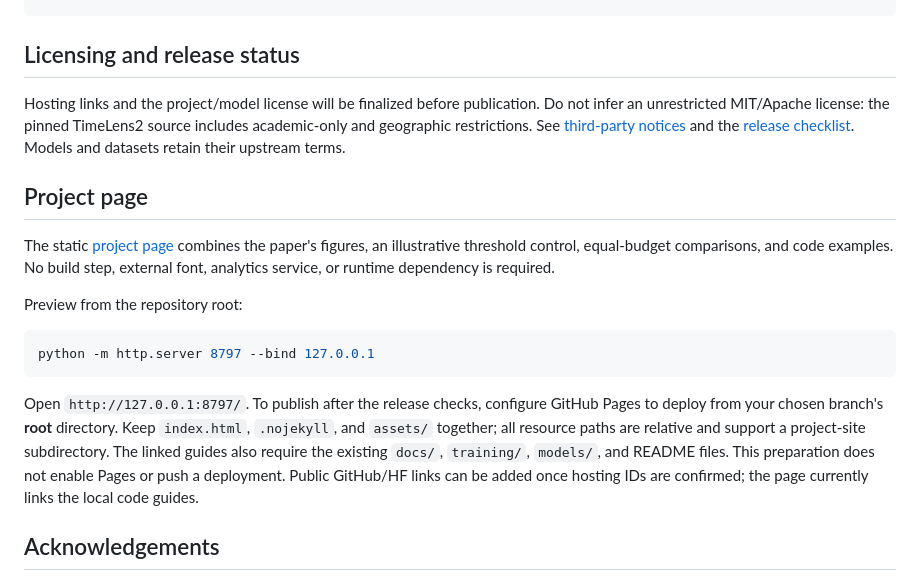
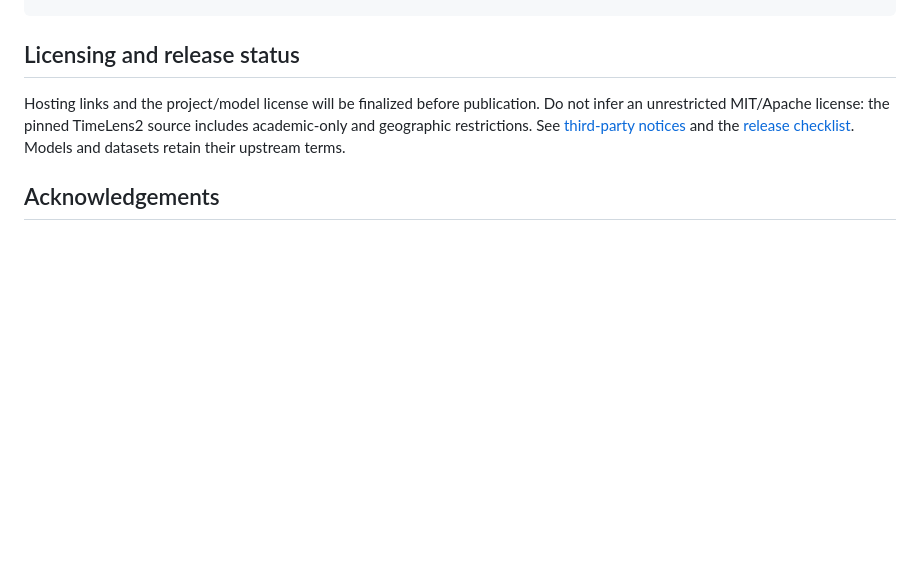
Before and after one commit to Alibaba-VELLDEPTH/Grounding-with-Confidence, a Markdown page: README.md, the part around the change. GitHub-like rendering; blank space fills up the shorter version.

Commit message:
docs: keep project-page setup out of README

````diff
--- a/README.md
+++ b/README.md
@@ -139,26 +139,6 @@ python -m unittest discover -s tests -v
 
 Hosting links and the project/model license will be finalized before publication. Do not infer an unrestricted MIT/Apache license: the pinned TimeLens2 source includes academic-only and geographic restrictions. See [third-party notices](THIRD_PARTY_NOTICES.md) and the [release checklist](docs/release.md). Models and datasets retain their upstream terms.
 
-## Project page
-
-The static [project page](index.html) combines the paper's figures, an illustrative
-threshold control, equal-budget comparisons, and code examples. No build step,
-external font, analytics service, or runtime dependency is required.
-
-Preview from the repository root:
-
-```bash
-python -m http.server 8797 --bind 127.0.0.1
-```
-
-Open `http://127.0.0.1:8797/`. To publish after the release checks, configure
-GitHub Pages to deploy from your chosen branch's **root** directory. Keep
-`index.html`, `.nojekyll`, and `assets/` together; all resource paths are relative
-and support a project-site subdirectory. The linked guides also require the
-existing `docs/`, `training/`, `models/`, and README files. This preparation does
-not enable Pages or push a deployment. Public GitHub/HF links can be added once
-hosting IDs are confirmed; the page currently links the local code guides.
-
 ## Acknowledgements
 
 We thank the authors of [TimeLens2](https://github.com/MCG-NJU/TimeLens2) and
````
